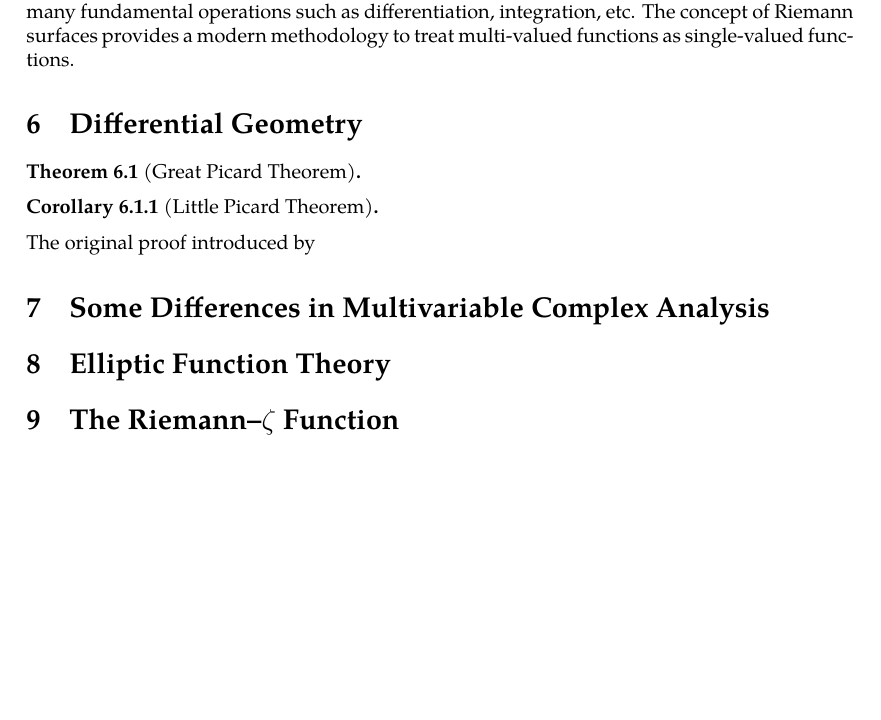
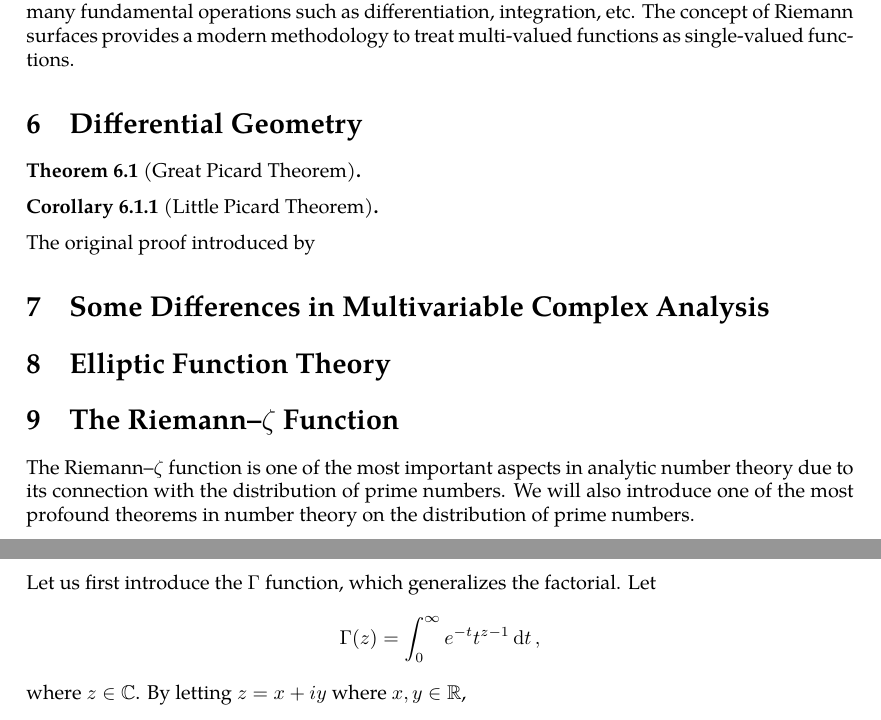
Before and after one commit to slipperking/complex-analysis-latex, a LaTeX document (main.tex): part of page 104 of 104 before the commit and two parts of pages 104 and 105 of 105 after it, the two joined at a grey line, cut so that both start at the same text, the shorter picture padded with empty space. Compiled offline with pdfLaTeX.

Commit message:
overleaf_to_git (Thu Jul 10 00:55:55 2025 -0700): update main.tex from r17478 to r17480

```diff
--- a/main.tex
+++ b/main.tex
@@ -2633,4 +2633,8 @@ The original proof introduced by
 \section{Some Differences in Multivariable Complex Analysis}
 \section{Elliptic Function Theory}
 \section{The Riemann--\texorpdfstring{\(\zeta\)}{Zeta} Function}
+The Riemann--\(\zeta\) function is one of the most important aspects in analytic number theory due to its connection with the distribution of prime numbers. We will also introduce one of the most profound theorems in number theory on the distribution of prime numbers.
+
+Let us first introduce the \(\Gamma\) function, which generalizes the factorial. Let \[\Gamma(z)=\int_0^\infty e^{-t}t^{z-1}\dd{t},\]
+where \(z\in\mathbb{C}\). By letting \(z=x+iy\) where \(x,y\in\mathbb{R}\),
 \end{document}
```
